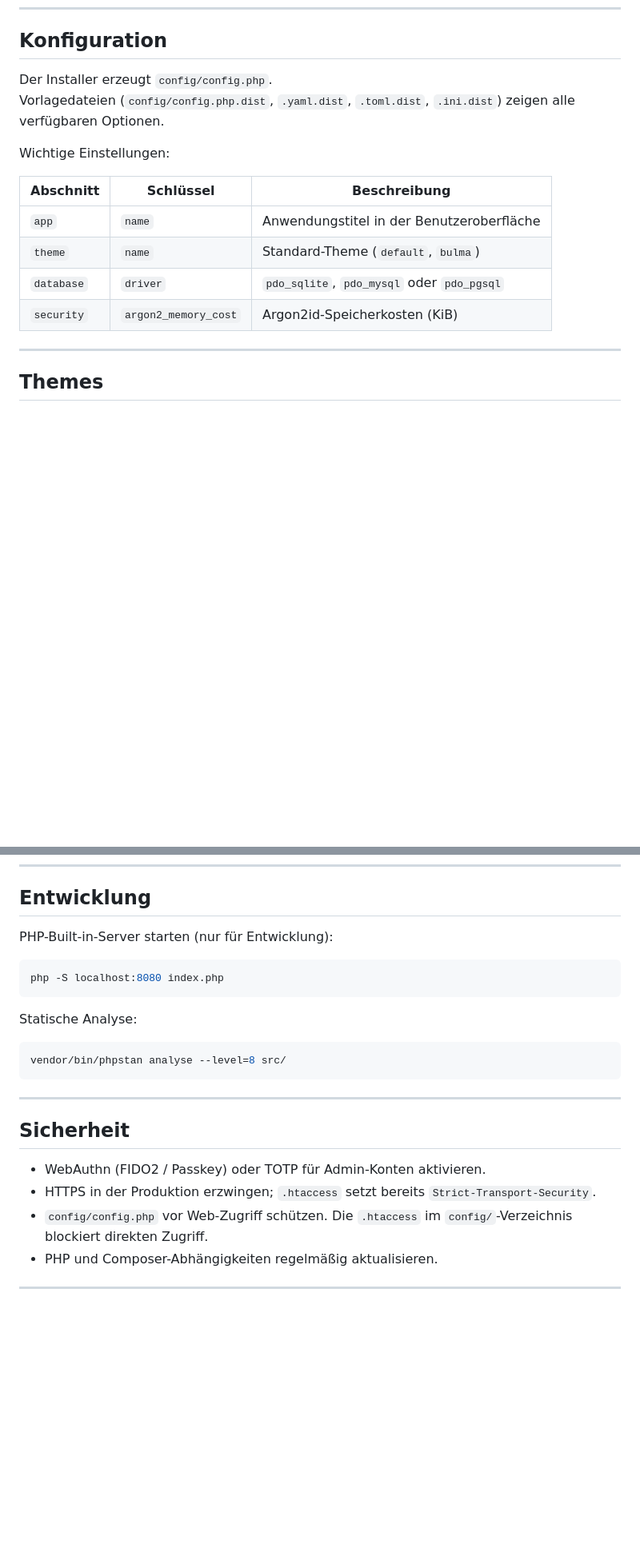
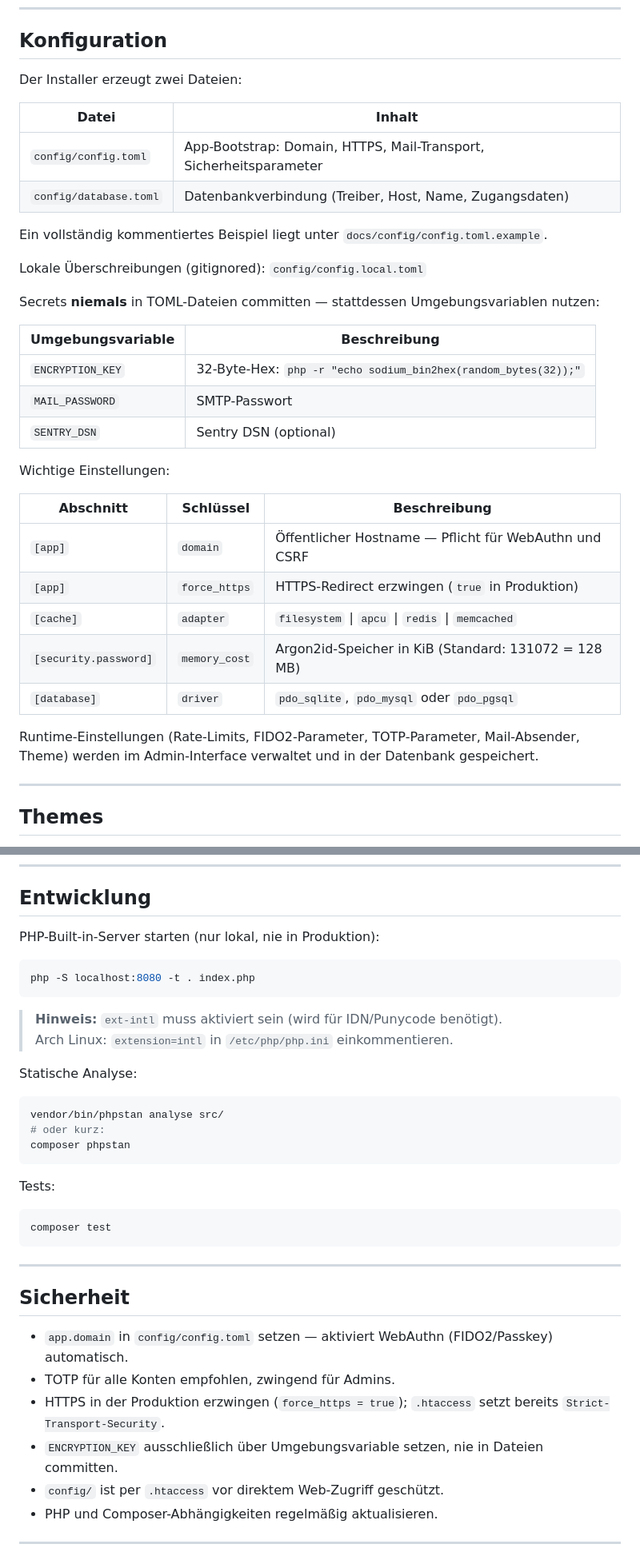
Before and after one commit to DiamantTh/desec-manager, a Markdown page: README.de.md, 2 parts joined by grey strips. Shown at 80% size. GitHub-like rendering; blank space fills up the shorter version.

````diff
--- a/README.de.md
+++ b/README.de.md
@@ -70,17 +72,36 @@ Für Upgrades von Versionen, die TOTP und Benutzerpräferenzen noch nicht kennen
 
 ## Konfiguration
 
-Der Installer erzeugt `config/config.php`.
-Vorlagedateien (`config/config.php.dist`, `.yaml.dist`, `.toml.dist`, `.ini.dist`) zeigen alle verfügbaren Optionen.
+Der Installer erzeugt zwei Dateien:
+
+| Datei | Inhalt |
+|---|---|
+| `config/config.toml` | App-Bootstrap: Domain, HTTPS, Mail-Transport, Sicherheitsparameter |
+| `config/database.toml` | Datenbankverbindung (Treiber, Host, Name, Zugangsdaten) |
+
+Ein vollständig kommentiertes Beispiel liegt unter `docs/config/config.toml.example`.
+
+Lokale Überschreibungen (gitignored): `config/config.local.toml`
+
+Secrets **niemals** in TOML-Dateien committen — stattdessen Umgebungsvariablen nutzen:
+
+| Umgebungsvariable | Beschreibung |
+|---|---|
+| `ENCRYPTION_KEY` | 32-Byte-Hex: `php -r "echo sodium_bin2hex(random_bytes(32));"` |
+| `MAIL_PASSWORD` | SMTP-Passwort |
+| `SENTRY_DSN` | Sentry DSN (optional) |
 
 Wichtige Einstellungen:
 
 | Abschnitt | Schlüssel | Beschreibung |
 |---|---|---|
-| `app` | `name` | Anwendungstitel in der Benutzeroberfläche |
-| `theme` | `name` | Standard-Theme (`default`, `bulma`) |
-| `database` | `driver` | `pdo_sqlite`, `pdo_mysql` oder `pdo_pgsql` |
-| `security` | `argon2_memory_cost` | Argon2id-Speicherkosten (KiB) |
+| `[app]` | `domain` | Öffentlicher Hostname — Pflicht für WebAuthn und CSRF |
+| `[app]` | `force_https` | HTTPS-Redirect erzwingen (`true` in Produktion) |
+| `[cache]` | `adapter` | `filesystem` \| `apcu` \| `redis` \| `memcached` |
+| `[security.password]` | `memory_cost` | Argon2id-Speicher in KiB (Standard: 131072 = 128 MB) |
+| `[database]` | `driver` | `pdo_sqlite`, `pdo_mysql` oder `pdo_pgsql` |
+
+Runtime-Einstellungen (Rate-Limits, FIDO2-Parameter, TOTP-Parameter, Mail-Absender, Theme) werden im Admin-Interface verwaltet und in der Datenbank gespeichert.
 
 ---
 
@@ -102,25 +123,38 @@ Eigene Themes können unter `themes/<name>/` mit einer `theme.json`-Beschreibung
 
 ## Entwicklung
 
-PHP-Built-in-Server starten (nur für Entwicklung):
+PHP-Built-in-Server starten (nur lokal, nie in Produktion):
 
 ```bash
-php -S localhost:8080 index.php
+php -S localhost:8080 -t . index.php
 ```
+
+> **Hinweis:** `ext-intl` muss aktiviert sein (wird für IDN/Punycode benötigt).
+> Arch Linux: `extension=intl` in `/etc/php/php.ini` einkommentieren.
 
 Statische Analyse:
 
 ```bash
-vendor/bin/phpstan analyse --level=8 src/
+vendor/bin/phpstan analyse src/
+# oder kurz:
+composer phpstan
+```
+
+Tests:
+
+```bash
+composer test
 ```
 
 ---
 
 ## Sicherheit
 
-- WebAuthn (FIDO2 / Passkey) oder TOTP für Admin-Konten aktivieren.
-- HTTPS in der Produktion erzwingen; `.htaccess` setzt bereits `Strict-Transport-Security`.
-- `config/config.php` vor Web-Zugriff schützen. Die `.htaccess` im `config/`-Verzeichnis blockiert direkten Zugriff.
+- `app.domain` in `config/config.toml` setzen — aktiviert WebAuthn (FIDO2/Passkey) automatisch.
+- TOTP für alle Konten empfohlen, zwingend für Admins.
+- HTTPS in der Produktion erzwingen (`force_https = true`); `.htaccess` setzt bereits `Strict-Transport-Security`.
+- `ENCRYPTION_KEY` ausschließlich über Umgebungsvariable setzen, nie in Dateien committen.
+- `config/` ist per `.htaccess` vor direktem Web-Zugriff geschützt.
 - PHP und Composer-Abhängigkeiten regelmäßig aktualisieren.
 
 ---
````
Also changed, not shown: other parts of README.de.md (+5 -3 lines), README.md (+49 -15 lines).
